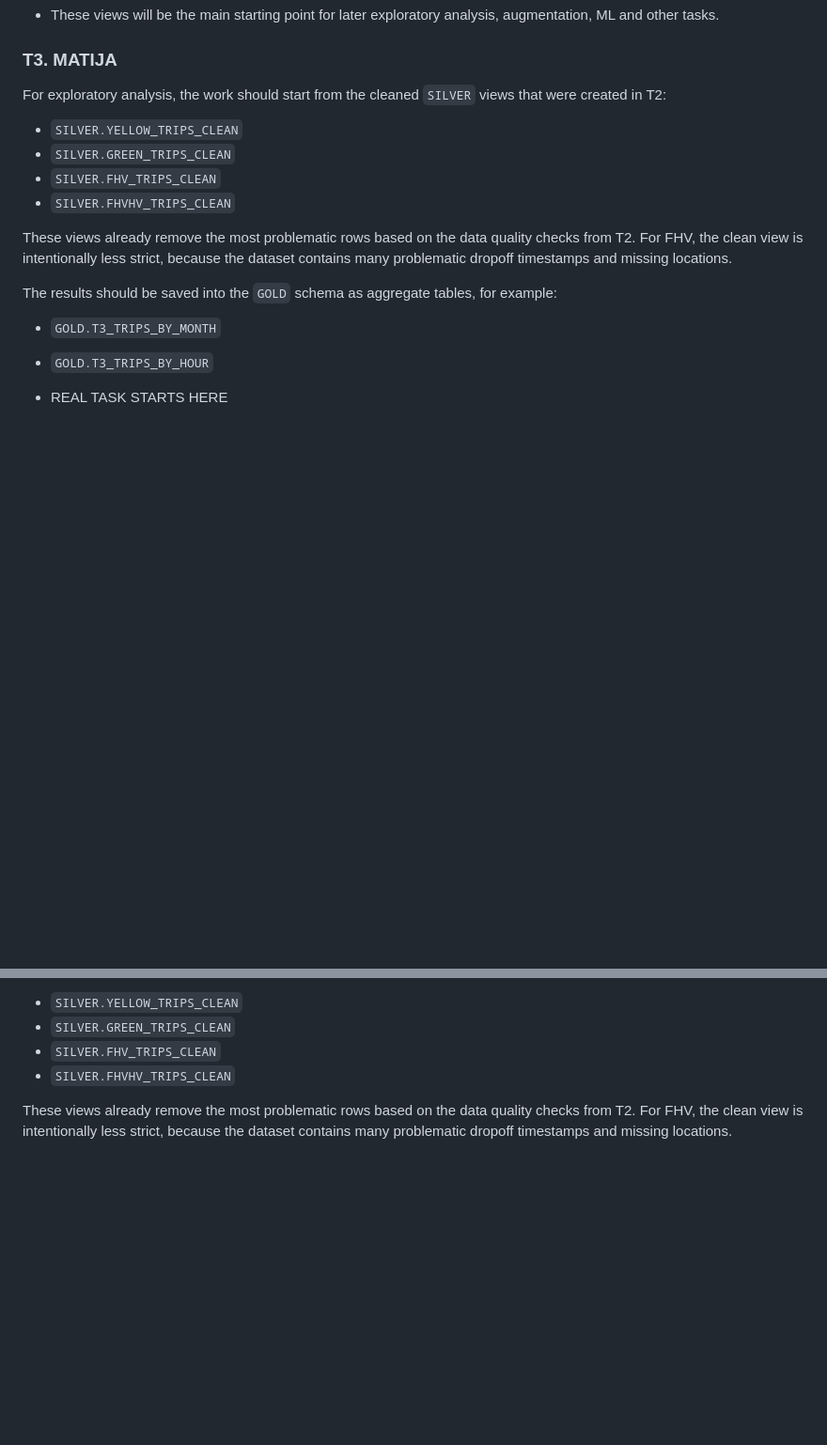
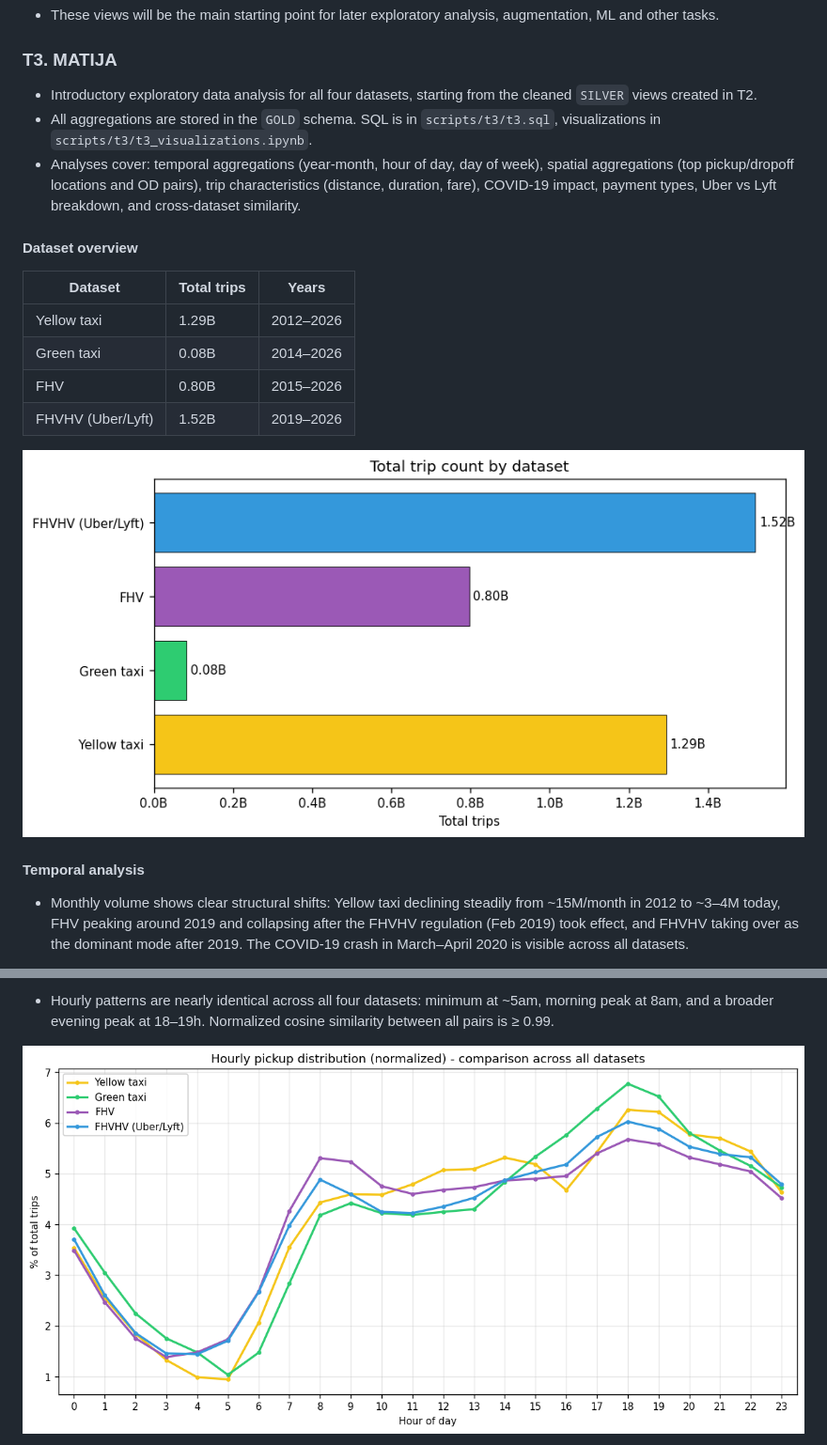
Before and after one commit to 7matic/bd_project, a Markdown page: Project/README.md, 2 parts joined by grey strips. Shown at 94% size. Drawn GitHub-style; blank space fills up the shorter version.

Commit message:
added t3 to readme

```diff
--- a/Project/README.md
+++ b/Project/README.md
@@ -375,19 +375,22 @@ create or replace TABLE BIGDATA_TAXI_MZMB.SILVER.FHVHV_TRIPS cluster by (pickup_
 
 ### T3. MATIJA
 
-For exploratory analysis, the work should start from the cleaned `SILVER` views that were created in T2:
+- Introductory exploratory data analysis for all four datasets, starting from the cleaned `SILVER` views created in T2.
+- All aggregations are stored in the `GOLD` schema. SQL is in `scripts/t3/t3.sql`, visualizations in `scripts/t3/t3_visualizations.ipynb`.
+- Analyses cover: temporal aggregations (year-month, hour of day, day of week), spatial aggregations (top pickup/dropoff locations and OD pairs), trip characteristics (distance, duration, fare), COVID-19 impact, payment types, Uber vs Lyft breakdown, and cross-dataset similarity.
 
-- `SILVER.YELLOW_TRIPS_CLEAN`
-- `SILVER.GREEN_TRIPS_CLEAN`
-- `SILVER.FHV_TRIPS_CLEAN`
-- `SILVER.FHVHV_TRIPS_CLEAN`
+#### Dataset overview
 
-These views already remove the most problematic rows based on the data quality checks from T2. For FHV, the clean view is intentionally less strict, because the dataset contains many problematic dropoff timestamps and missing locations.
+| Dataset | Total trips | Years |
+|---------|------------|-------|
+| Yellow taxi | 1.29B | 2012–2026 |
+| Green taxi | 0.08B | 2014–2026 |
+| FHV | 0.80B | 2015–2026 |
+| FHVHV (Uber/Lyft) | 1.52B | 2019–2026 |
 
-The results should be saved into the `GOLD` schema as aggregate tables, for example:
+![alt text](images/t3/total_trip_count.png)
 
-- `GOLD.T3_TRIPS_BY_MONTH`
-- `GOLD.T3_TRIPS_BY_HOUR`
+#### Temporal analysis
 
-- REAL TASK STARTS HERE
+- Monthly volume shows clear structural shifts: Yellow taxi declining steadily from ~15M/month in 2012 to ~3–4M today, FHV peaking around 2019 and collapsing after the FHVHV regulation (Feb 2019) took effect, and FHVHV taking over as the dominant mode after 2019. The COVID-19 crash in March–April 2020 is visible across all datasets.
 
@@ -396,8 +398,5 @@ We start from the cleaned `SILVER` views that were created in T2:
 
-- `SILVER.YELLOW_TRIPS_CLEAN`
-- `SILVER.GREEN_TRIPS_CLEAN`
-- `SILVER.FHV_TRIPS_CLEAN`
-- `SILVER.FHVHV_TRIPS_CLEAN`
+- Hourly patterns are nearly identical across all four datasets: minimum at ~5am, morning peak at 8am, and a broader evening peak at 18–19h. Normalized cosine similarity between all pairs is ≥ 0.99.
 
-These views already remove the most problematic rows based on the data quality checks from T2. For FHV, the clean view is intentionally less strict, because the dataset contains many problematic dropoff timestamps and missing locations.
+![alt text](images/t3/hour_dist.png)
 
```
Also changed, not shown: other parts of Project/README.md (+53 -3 lines).
